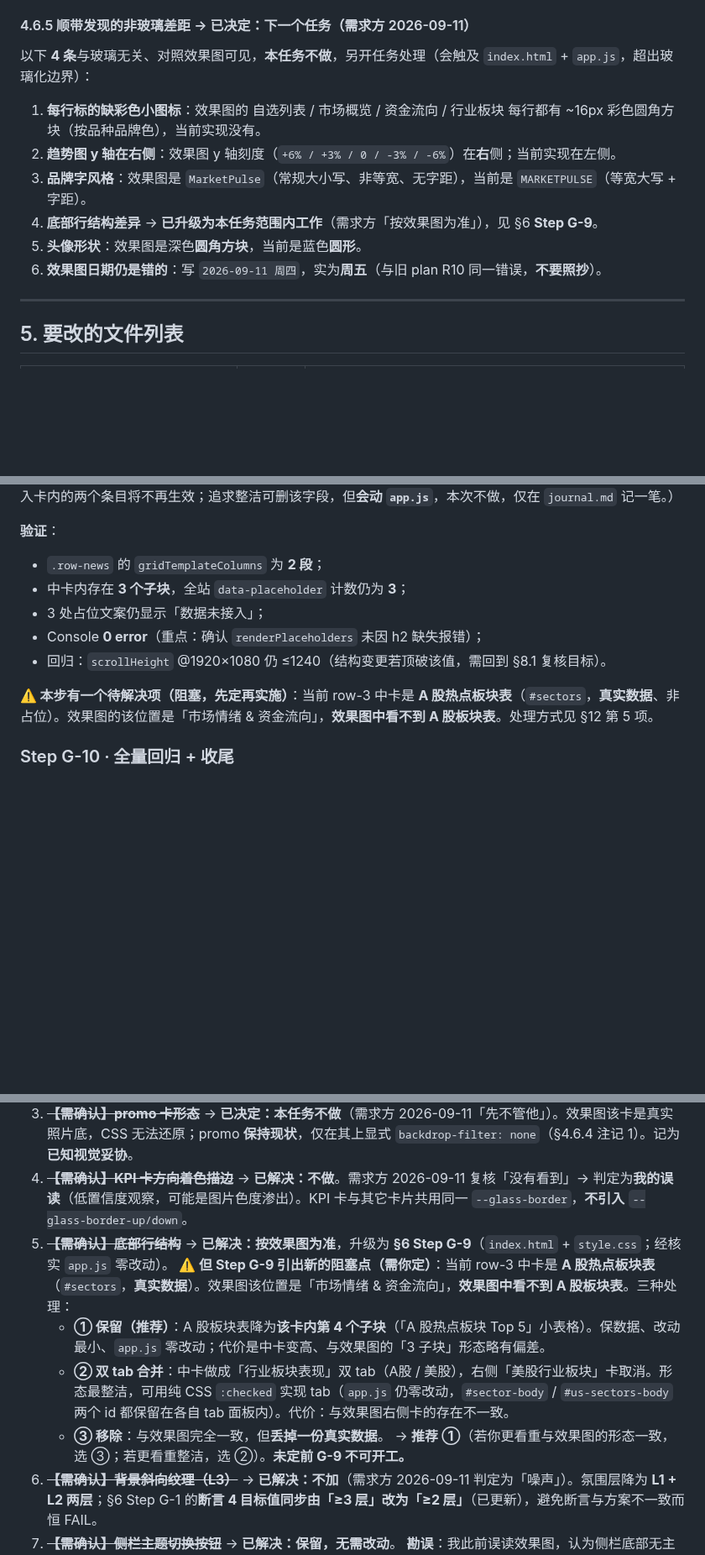
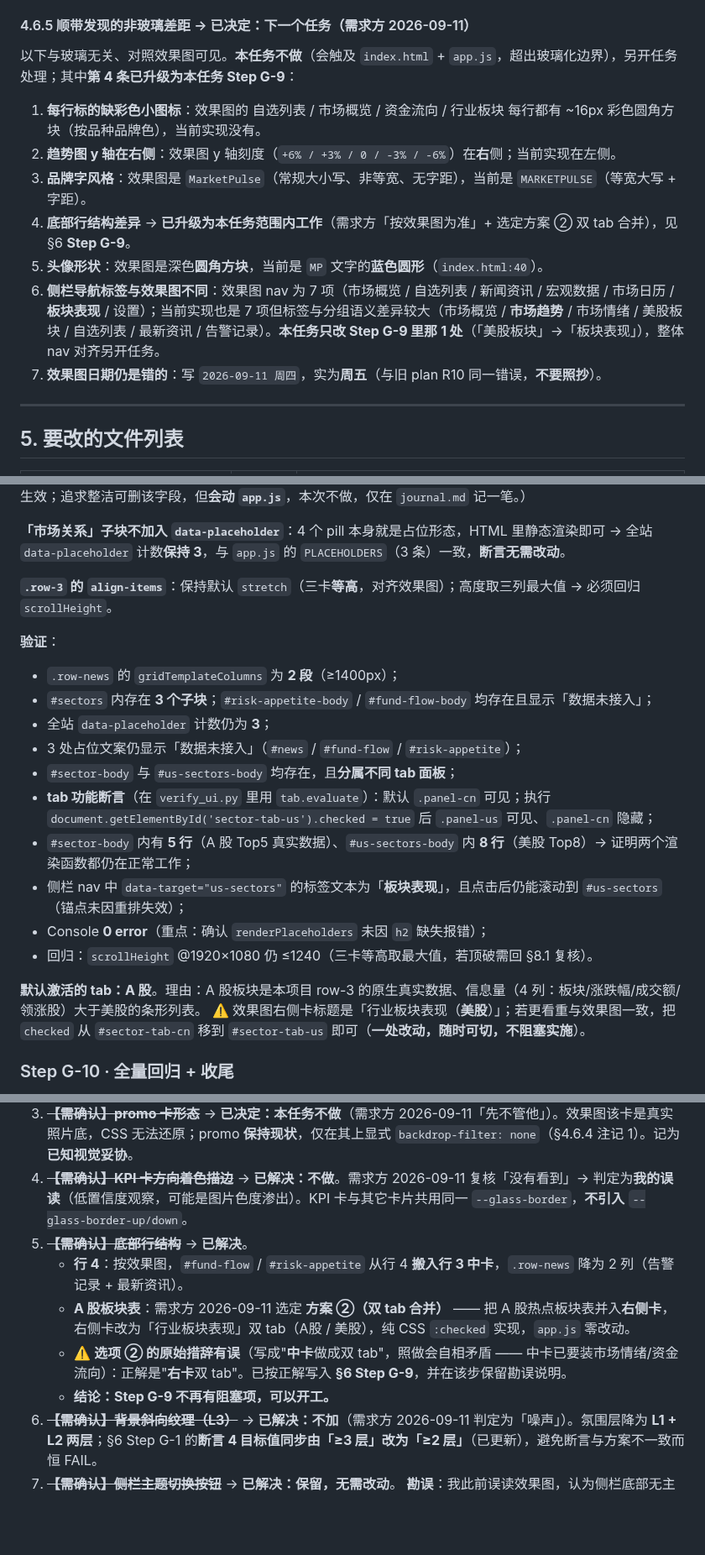
Before and after one commit to Blueety/MarketPulse, a Markdown page: tasks/2026-09-11-glassmorphism-fix/plan.md, 3 parts joined by grey strips. Shown at 84% size. GitHub-like rendering; blank space fills up the shorter version.

```diff
--- a/tasks/2026-09-11-glassmorphism-fix/plan.md
+++ b/tasks/2026-09-11-glassmorphism-fix/plan.md
@@ -304,14 +304,15 @@ body {
 
 #### 4.6.5 顺带发现的非玻璃差距 → **已决定：下一个任务**（需求方 2026-09-11）
 
-以下 **4 条**与玻璃无关、对照效果图可见，**本任务不做**，另开任务处理（会触及 `index.html` + `app.js`，超出玻璃化边界）：
+以下与玻璃无关、对照效果图可见。**本任务不做**（会触及 `index.html` + `app.js`，超出玻璃化边界），另开任务处理；其中**第 4 条已升级为本任务 Step G-9**：
 
 1. **每行标的缺彩色小图标**：效果图的 自选列表 / 市场概览 / 资金流向 / 行业板块 每行都有 ~16px 彩色圆角方块（按品种品牌色），当前实现没有。
 2. **趋势图 y 轴在右侧**：效果图 y 轴刻度（`+6% / +3% / 0 / -3% / -6%`）在**右**侧；当前实现在左侧。
 3. **品牌字风格**：效果图是 `MarketPulse`（常规大小写、非等宽、无字距），当前是 `MARKETPULSE`（等宽大写 + 字距）。
-4. **底部行结构差异** → **已升级为本任务范围内工作**（需求方「按效果图为准」），见 §6 **Step G-9**。
-5. **头像形状**：效果图是深色**圆角方块**，当前是蓝色**圆形**。
-6. **效果图日期仍是错的**：写 `2026-09-11 周四`，实为**周五**（与旧 plan R10 同一错误，**不要照抄**）。
+4. **底部行结构差异** → **已升级为本任务范围内工作**（需求方「按效果图为准」+ 选定方案 ② 双 tab 合并），见 §6 **Step G-9**。
+5. **头像形状**：效果图是深色**圆角方块**，当前是 `MP` 文字的**蓝色圆形**（`index.html:40`）。
+6. **侧栏导航标签与效果图不同**：效果图 nav 为 7 项（市场概览 / 自选列表 / 新闻资讯 / 宏观数据 / 市场日历 / **板块表现** / 设置）；当前实现也是 7 项但标签与分组语义差异较大（市场概览 / **市场趋势** / 市场情绪 / 美股板块 / 自选列表 / 最新资讯 / 告警记录）。**本任务只改 Step G-9 里那 1 处**（「美股板块」→「板块表现」），整体 nav 对齐另开任务。
+7. **效果图日期仍是错的**：写 `2026-09-11 周四`，实为**周五**（与旧 plan R10 同一错误，**不要照抄**）。
 
 ---
 
@@ -431,14 +460,24 @@ body {
 （可选清理：`PLACEHOLDERS` 的 `title` 字段对移入卡内的两个条目将不再生效；追求整洁可删该字段，但**会动 `app.js`**，本次不做，仅在 `journal.md` 记一笔。）
+
+**「市场关系」子块不加入 `data-placeholder`**：4 个 pill 本身就是占位形态，HTML 里静态渲染即可 → 全站 `data-placeholder` 计数**保持 3**，与 `app.js` 的 `PLACEHOLDERS`（3 条）一致，**断言无需改动**。
+
+**`.row-3` 的 `align-items`**：保持默认 `stretch`（三卡**等高**，对齐效果图）；高度取三列最大值 → 必须回归 `scrollHeight`。
 
 **验证**：
 
-- `.row-news` 的 `gridTemplateColumns` 为 **2 段**；
-- 中卡内存在 **3 个子块**，全站 `data-placeholder` 计数仍为 **3**；
-- 3 处占位文案仍显示「数据未接入」；
-- Console **0 error**（重点：确认 `renderPlaceholders` 未因 h2 缺失报错）；
-- 回归：`scrollHeight` @1920×1080 仍 ≤1240（结构变更若顶破该值，需回到 §8.1 复核目标）。
+- `.row-news` 的 `gridTemplateColumns` 为 **2 段**（≥1400px）；
+- `#sectors` 内存在 **3 个子块**；`#risk-appetite-body` / `#fund-flow-body` 均存在且显示「数据未接入」；
+- 全站 `data-placeholder` 计数仍为 **3**；
+- 3 处占位文案仍显示「数据未接入」（`#news` / `#fund-flow` / `#risk-appetite`）；
+- `#sector-body` 与 `#us-sectors-body` 均存在，且**分属不同 tab 面板**；
+- **tab 功能断言**（在 `verify_ui.py` 里用 `tab.evaluate`）：默认 `.panel-cn` 可见；执行 `document.getElementById('sector-tab-us').checked = true` 后 `.panel-us` 可见、`.panel-cn` 隐藏；
+- `#sector-body` 内有 **5 行**（A 股 Top5 真实数据）、`#us-sectors-body` 内 **8 行**（美股 Top8）→ 证明两个渲染函数都仍在正常工作；
+- 侧栏 nav 中 `data-target="us-sectors"` 的标签文本为「**板块表现**」，且点击后仍能滚动到 `#us-sectors`（锚点未因重排失效）；
+- Console **0 error**（重点：确认 `renderPlaceholders` 未因 `h2` 缺失报错）；
+- 回归：`scrollHeight` @1920×1080 仍 ≤1240（三卡等高取最大值，若顶破需回 §8.1 复核）。
 
-**⚠️ 本步有一个待解决项（阻塞，先定再实施）**：当前 row-3 中卡是 **A 股热点板块表**（`#sectors`，**真实数据**、非占位）。效果图的该位置是「市场情绪 & 资金流向」，**效果图中看不到 A 股板块表**。处理方式见 §12 第 5 项。
+**默认激活的 tab：A 股**。理由：A 股板块是本项目 row-3 的原生真实数据、信息量（4 列：板块/涨跌幅/成交额/领涨股）大于美股的条形列表。
+⚠️ 效果图右侧卡标题是「行业板块表现（**美股**）」；若更看重与效果图一致，把 `checked` 从 `#sector-tab-cn` 移到 `#sector-tab-us` 即可（**一处改动，随时可切，不阻塞实施**）。
 
 ### Step G-10 · 全量回归 + 收尾
 
@@ -601,12 +641,11 @@ venv/Scripts/python -m pytest tests/test_web.py -v
 2. ~~**强度档位**~~ → **已解决**：效果图为**低强度玻璃**（细描边 + 低 alpha + 柔光束），非霓虹风。`saturate` 由 180% 下调至 **150%**，`--glass-shadow` 减弱（§4.6.2）。
 3. ~~**【需确认】promo 卡形态**~~ → **已决定：本任务不做**（需求方 2026-09-11「先不管他」）。效果图该卡是真实照片底，CSS 无法还原；promo **保持现状**，仅在其上显式 `backdrop-filter: none`（§4.6.4 注记 1）。记为**已知视觉妥协**。
 4. ~~**【需确认】KPI 卡方向着色描边**~~ → **已解决：不做**。需求方 2026-09-11 复核「没有看到」→ 判定为**我的误读**（低置信度观察，可能是图片色度渗出）。KPI 卡与其它卡片共用同一 `--glass-border`，**不引入** `--glass-border-up/down`。
-5. ~~**【需确认】底部行结构**~~ → **已解决：按效果图为准**，升级为 **§6 Step G-9**（`index.html` + `style.css`；经核实 `app.js` 零改动）。
-   **⚠️ 但 Step G-9 引出新的阻塞点（需你定）**：当前 row-3 中卡是 **A 股热点板块表**（`#sectors`，**真实数据**）。效果图该位置是「市场情绪 & 资金流向」，**效果图中看不到 A 股板块表**。三种处理：
-   - **① 保留（推荐）**：A 股板块表降为**该卡内第 4 个子块**（「A 股热点板块 Top 5」小表格）。保数据、改动最小、`app.js` 零改动；代价是中卡变高、与效果图的「3 子块」形态略有偏差。
-   - **② 双 tab 合并**：中卡做成「行业板块表现」双 tab（A股 / 美股），右侧「美股行业板块」卡取消。形态最整洁，可用纯 CSS `:checked` 实现 tab（`app.js` 仍零改动，`#sector-body` / `#us-sectors-body` 两个 id 都保留在各自 tab 面板内）。代价：与效果图右侧卡的存在不一致。
-   - **③ 移除**：与效果图完全一致，但**丢掉一份真实数据**。
-   → **推荐 ①**（若你更看重与效果图的形态一致，选 ③；若更看重整洁，选 ②）。**未定前 G-9 不可开工。**
+5. ~~**【需确认】底部行结构**~~ → **已解决**。
+   - **行 4**：按效果图，`#fund-flow` / `#risk-appetite` 从行 4 **搬入行 3 中卡**，`.row-news` 降为 2 列（告警记录 + 最新资讯）。
+   - **A 股板块表**：需求方 2026-09-11 选定 **方案 ②（双 tab 合并）** —— 把 A 股热点板块表并入**右侧卡**，右侧卡改为「行业板块表现」双 tab（A股 / 美股），纯 CSS `:checked` 实现，`app.js` 零改动。
+   - ⚠️ **选项 ② 的原始措辞有误**（写成"**中卡**做成双 tab"，照做会自相矛盾 —— 中卡已要装市场情绪/资金流向）：正解是"**右卡**双 tab"。已按正解写入 **§6 Step G-9**，并在该步保留勘误说明。
+   - **结论：Step G-9 不再有阻塞项，可以开工。**
 6. ~~**【需确认】背景斜向纹理（L3）**~~ → **已解决：不加**（需求方 2026-09-11 判定为「噪声」）。氛围层降为 **L1 + L2 两层**；§6 Step G-1 的**断言 4 目标值同步由「≥3 层」改为「≥2 层」**（已更新），避免断言与方案不一致而恒 FAIL。
 7. ~~**【需确认】侧栏主题切换按钮**~~ → **已解决：保留，无需改动**。
    **勘误**：我此前误读效果图，认为侧栏底部无主题按钮 —— 实际上「市场已开盘」**左侧那个圆形太阳图标就是主题切换按钮**（需求方 2026-09-11 指出）。经核实 `web/templates/index.html:56` 的 `#sidebar-theme` 用的是**同款太阳 SVG**、`:57-60` 的 `.market-status` 结构也与效果图一致 → **当前实现已符合效果图**，玻璃化时只需把该按钮描边由 `var(--border)` 统一为 `var(--glass-border)`。
```
Also changed, not shown: other parts of tasks/2026-09-11-glassmorphism-fix/plan.md (+53 -21 lines).
